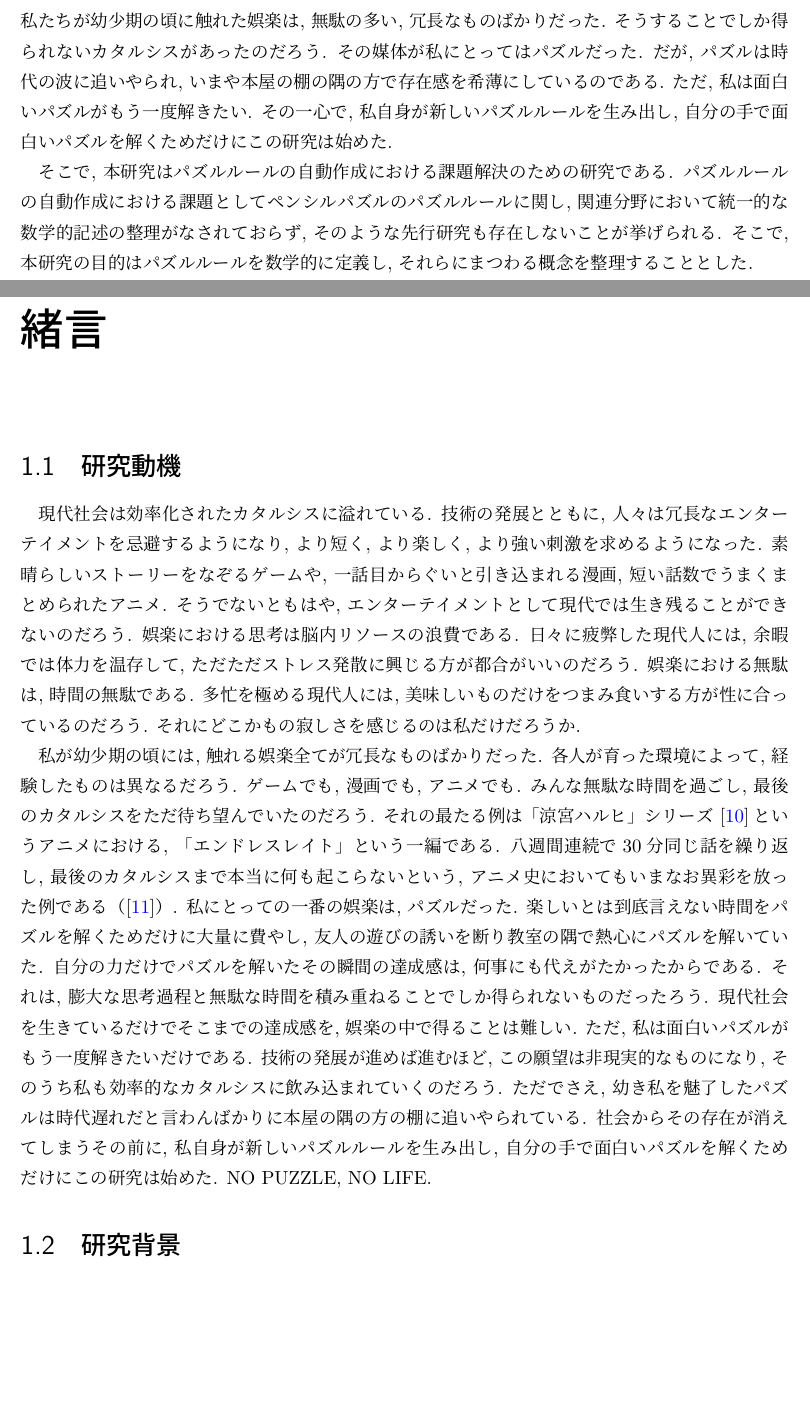
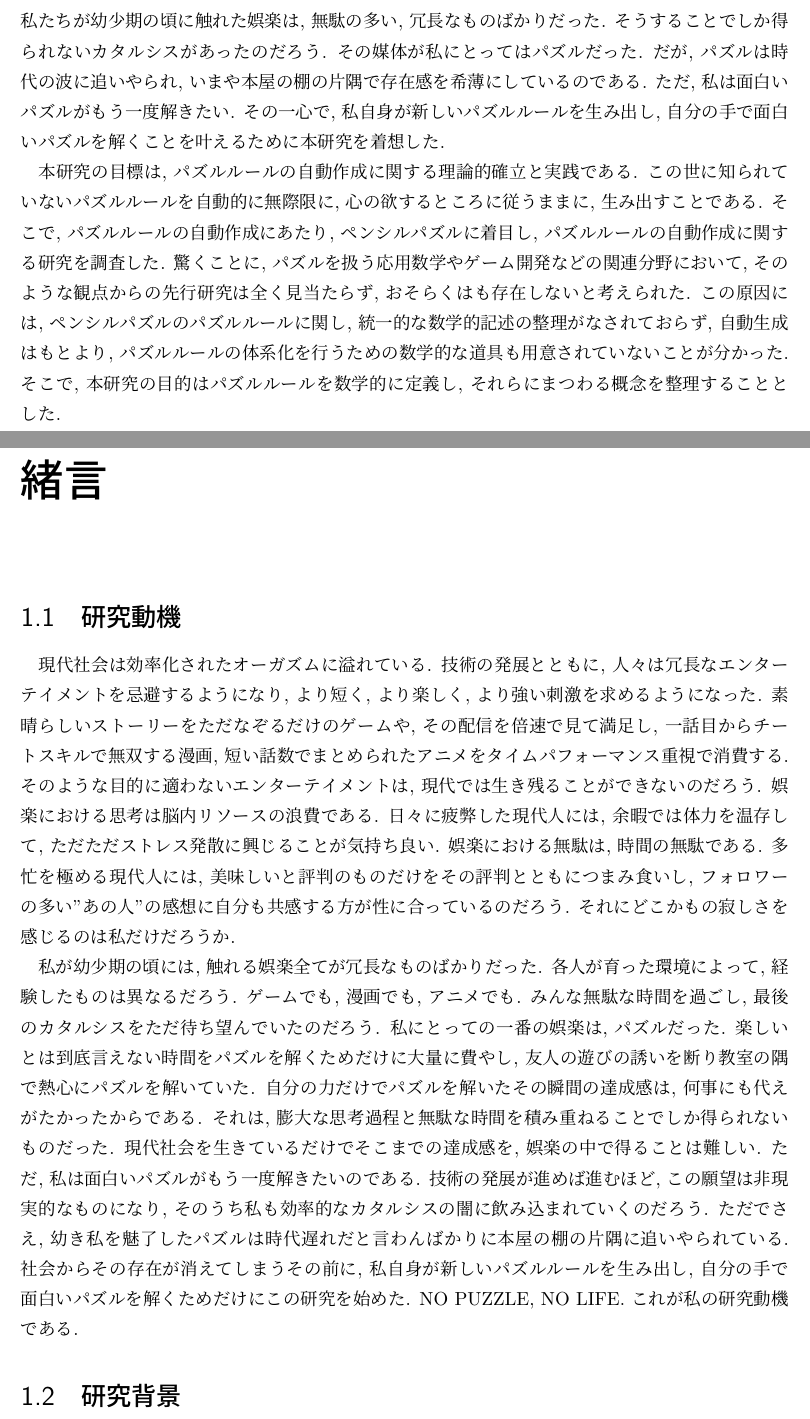
Before and after one commit to itkmaingit/Graduation_Thesis, a LaTeX book (main.tex, which reads sub/abstract.tex, sub/chapter1.tex): two parts of pages 2 and 4 of 45 before the commit and two parts of pages 2 and 4 of 44 after it, joined at a grey line, cut so that both start at the same text, the shorter picture padded with empty space. Compiled offline with upLaTeX and dvipdfmx.

Commit message:
魅力的に修正

```diff
--- a/sub/abstract.tex
+++ b/sub/abstract.tex
@@ -1,9 +1,9 @@
 \chapter*{{\rm \bf Abstract}}\label{chapter:Abstract}
-最適化を好む現代社会においては, エンターテイメントもその対象である. 技術の発展とともに, 人々は冗長なエンターテイメントを忌避するようになり, より短く, より楽しく, より強い刺激を求めるようになった. 無駄を徹底的に省いた娯楽に私はどこかもの寂しさを感じずにはいられない. 私たちが幼少期の頃に触れた娯楽は, 無駄の多い, 冗長なものばかりだった. そうすることでしか得られないカタルシスがあったのだろう. その媒体が私にとってはパズルだった. だが, パズルは時代の波に追いやられ, いまや本屋の棚の隅の方で存在感を希薄にしているのである. ただ, 私は面白いパズルがもう一度解きたい. その一心で, 私自身が新しいパズルルールを生み出し, 自分の手で面白いパズルを解くためだけにこの研究は始めた.
+最適化を好む現代社会においては, エンターテイメントもその対象である. 技術の発展とともに, 人々は冗長なエンターテイメントを忌避するようになり, より短く, より楽しく, より強い刺激を求めるようになった. 無駄を徹底的に省いた娯楽に私はどこかもの寂しさを感じずにはいられない. 私たちが幼少期の頃に触れた娯楽は, 無駄の多い, 冗長なものばかりだった. そうすることでしか得られないカタルシスがあったのだろう. その媒体が私にとってはパズルだった. だが, パズルは時代の波に追いやられ, いまや本屋の棚の片隅で存在感を希薄にしているのである. ただ, 私は面白いパズルがもう一度解きたい. その一心で, 私自身が新しいパズルルールを生み出し, 自分の手で面白いパズルを解くことを叶えるために本研究を着想した.
 
 % パズルは, 世界中で多くの人々を魅了する娯楽の一つである. その形態は多岐にわたり, 様々なパズルが研究対象となっている. パズルの一つであるペンシルパズルは, 世界で最も人気のパズルジャンルのうちの一つである. ペンシルパズルは完全情報確定パズルと言われるものの一種であり, その計算量や解法アルゴリズム, あるいは問題の自動作成等については深く研究が進んでいる. しかし一つ抽象度を上げた, ペンシルパズルのパズルルールを自動的に作成したという先行研究は現時点で存在しない. 先行研究で確認されているように, 商業用ゲームでのマンネリ化を解消するためにはパズルが有効である. しかし, 一種類のパズルのみではマンネリ化を解消することは難しく, 生産コストの点から多種多様なパズルルールを生み出すことは難しい. そこで, パズルルールを自動作成することが求められている.
 
-そこで, 本研究はパズルルールの自動作成における課題解決のための研究である. パズルルールの自動作成における課題としてペンシルパズルのパズルルールに関し, 関連分野において統一的な数学的記述の整理がなされておらず, そのような先行研究も存在しないことが挙げられる. そこで, 本研究の目的はパズルルールを数学的に定義し, それらにまつわる概念を整理することとした.
+本研究の目標は, パズルルールの自動作成に関する理論的確立と実践である. この世に知られていないパズルルールを自動的に無際限に, 心の欲するところに従うままに, 生み出すことである. そこで, パズルルールの自動作成にあたり, ペンシルパズルに着目し, パズルルールの自動作成に関する研究を調査した. 驚くことに, パズルを扱う応用数学やゲーム開発などの関連分野において, そのような観点からの先行研究は全く見当たらず, おそらくはも存在しないと考えられた. この原因には, ペンシルパズルのパズルルールに関し, 統一的な数学的記述の整理がなされておらず, 自動生成はもとより, パズルルールの体系化を行うための数学的な道具も用意されていないことが分かった. そこで, 本研究の目的はパズルルールを数学的に定義し, それらにまつわる概念を整理することとした.
 
 そこで本論文ではパズルルールにまつわる基礎的な概念として, 平面グリッドにおいて位置, 状態, 盤面などと数学的に定義した上で, パズルルールを記述するために四つの概念を導入した（\textit{codomain}, \textit{conditions}, \textit{Hidden Information}（HI）, \textit{identification}）. そして, それらの概念の組み合わせでパズルルールが数学的に定義できることを主張した. また, それらの数学的記述の妥当性を検証するために\cref{chapter:Demonstration}ではそれらを用いて既存のパズルルールを数学的に記述できることを実証した. さらに本研究の定義を用いて新しいパズルルールを作成し, そのパズルルールの問題が実際に存在することも示した.
 
--- a/sub/chapter1.tex
+++ b/sub/chapter1.tex
@@ -1,9 +1,9 @@
 \chapter{緒言}
 \section{研究動機}\label{section:Motivation}
-現代社会は効率化されたカタルシスに溢れている. 技術の発展とともに, 人々は冗長なエンターテイメントを忌避するようになり, より短く, より楽しく, より強い刺激を求めるようになった. 素晴らしいストーリーをなぞるゲームや, 一話目からぐいと引き込まれる漫画, 短い話数でうまくまとめられたアニメ. そうでないともはや, エンターテイメントとして現代では生き残ることができないのだろう. 娯楽における思考は脳内リソースの浪費である. 日々に疲弊した現代人には, 余暇では体力を温存して, ただただストレス発散に興じる方が都合がいいのだろう. 娯楽における無駄は, 時間の無駄である. 多忙を極める現代人には, 美味しいものだけをつまみ食いする方が性に合っているのだろう. それにどこかもの寂しさを感じるのは私だけだろうか.
+現代社会は効率化されたオーガズムに溢れている. 技術の発展とともに, 人々は冗長なエンターテイメントを忌避するようになり, より短く, より楽しく, より強い刺激を求めるようになった. 素晴らしいストーリーをただなぞるだけのゲームや, その配信を倍速で見て満足し, 一話目からチートスキルで無双する漫画, 短い話数でまとめられたアニメをタイムパフォーマンス重視で消費する. そのような目的に適わないエンターテイメントは, 現代では生き残ることができないのだろう. 娯楽における思考は脳内リソースの浪費である. 日々に疲弊した現代人には, 余暇では体力を温存して, ただただストレス発散に興じることが気持ち良い. 娯楽における無駄は, 時間の無駄である. 多忙を極める現代人には, 美味しいと評判のものだけをその評判とともにつまみ食いし, フォロワーの多い"あの人"の感想に自分も共感する方が性に合っているのだろう. それにどこかもの寂しさを感じるのは私だけだろうか.
 
-私が幼少期の頃には, 触れる娯楽全てが冗長なものばかりだった. 各人が育った環境によって, 経験したものは異なるだろう. ゲームでも, 漫画でも, アニメでも. みんな無駄な時間を過ごし, 最後のカタルシスをただ待ち望んでいたのだろう. それの最たる例は「涼宮ハルヒ」シリーズ \cite{web:Haruhi}というアニメにおける, 「エンドレスレイト」という一編である. 八週間連続で30分同じ話を繰り返し, 最後のカタルシスまで本当に何も起こらないという, アニメ史においてもいまなお異彩を放った例である（\cite{web:EndlessEight}）.
-私にとっての一番の娯楽は, パズルだった. 楽しいとは到底言えない時間をパズルを解くためだけに大量に費やし, 友人の遊びの誘いを断り教室の隅で熱心にパズルを解いていた. 自分の力だけでパズルを解いたその瞬間の達成感は, 何事にも代えがたかったからである. それは, 膨大な思考過程と無駄な時間を積み重ねることでしか得られないものだったろう. 現代社会を生きているだけでそこまでの達成感を, 娯楽の中で得ることは難しい. ただ, 私は面白いパズルがもう一度解きたいだけである. 技術の発展が進めば進むほど, この願望は非現実的なものになり, そのうち私も効率的なカタルシスに飲み込まれていくのだろう. ただでさえ, 幼き私を魅了したパズルは時代遅れだと言わんばかりに本屋の隅の方の棚に追いやられている. 社会からその存在が消えてしまうその前に, 私自身が新しいパズルルールを生み出し, 自分の手で面白いパズルを解くためだけにこの研究は始めた. NO PUZZLE, NO LIFE.
+私が幼少期の頃には, 触れる娯楽全てが冗長なものばかりだった. 各人が育った環境によって, 経験したものは異なるだろう. ゲームでも, 漫画でも, アニメでも. みんな無駄な時間を過ごし, 最後のカタルシスをただ待ち望んでいたのだろう.
+私にとっての一番の娯楽は, パズルだった. 楽しいとは到底言えない時間をパズルを解くためだけに大量に費やし, 友人の遊びの誘いを断り教室の隅で熱心にパズルを解いていた. 自分の力だけでパズルを解いたその瞬間の達成感は, 何事にも代えがたかったからである. それは, 膨大な思考過程と無駄な時間を積み重ねることでしか得られないものだった. 現代社会を生きているだけでそこまでの達成感を, 娯楽の中で得ることは難しい. ただ, 私は面白いパズルがもう一度解きたいのである. 技術の発展が進めば進むほど, この願望は非現実的なものになり, そのうち私も効率的なカタルシスの闇に飲み込まれていくのだろう. ただでさえ, 幼き私を魅了したパズルは時代遅れだと言わんばかりに本屋の棚の片隅に追いやられている. 社会からその存在が消えてしまうその前に, 私自身が新しいパズルルールを生み出し, 自分の手で面白いパズルを解くためだけにこの研究を始めた. NO PUZZLE, NO LIFE. これが私の研究動機である.
 
 \section{研究背景}\label{section:Introduction}
 % パズルは, 世界中で多くの人々を魅了する娯楽の一つである.
```
